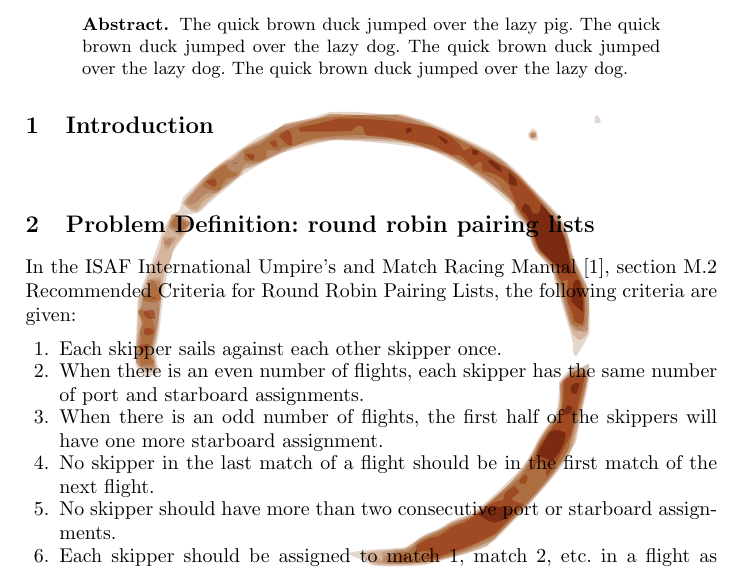
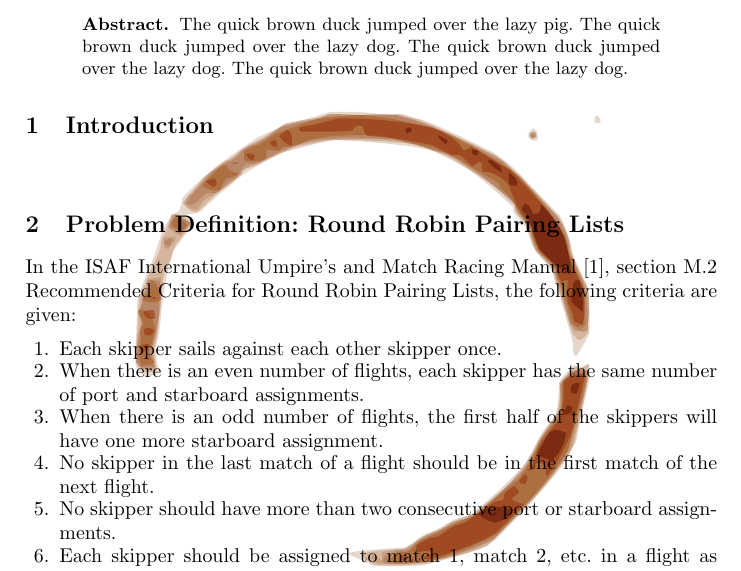
Before and after one commit to ciaranm/cp2015-boats-paper, a LaTeX paper (paper.tex): part of page 1 of 9, cut so that both start at the same text. Compiled offline with pdfLaTeX.

Commit message:
Title case

```diff
--- a/paper.tex
+++ b/paper.tex
@@ -54,7 +54,8 @@ The quick brown duck jumped over the lazy pig. The quick brown duck jumped over
 \section{Introduction}
 \coffee{1}
 
-\section{Problem Definition: round robin pairing lists}
+\section{Problem Definition: Round Robin Pairing Lists}
+
 In the ISAF International Umpire's and Match Racing Manual \cite{isaf}, section
 M.2 Recommended Criteria for Round Robin Pairing Lists, the following criteria
 are given:
```
